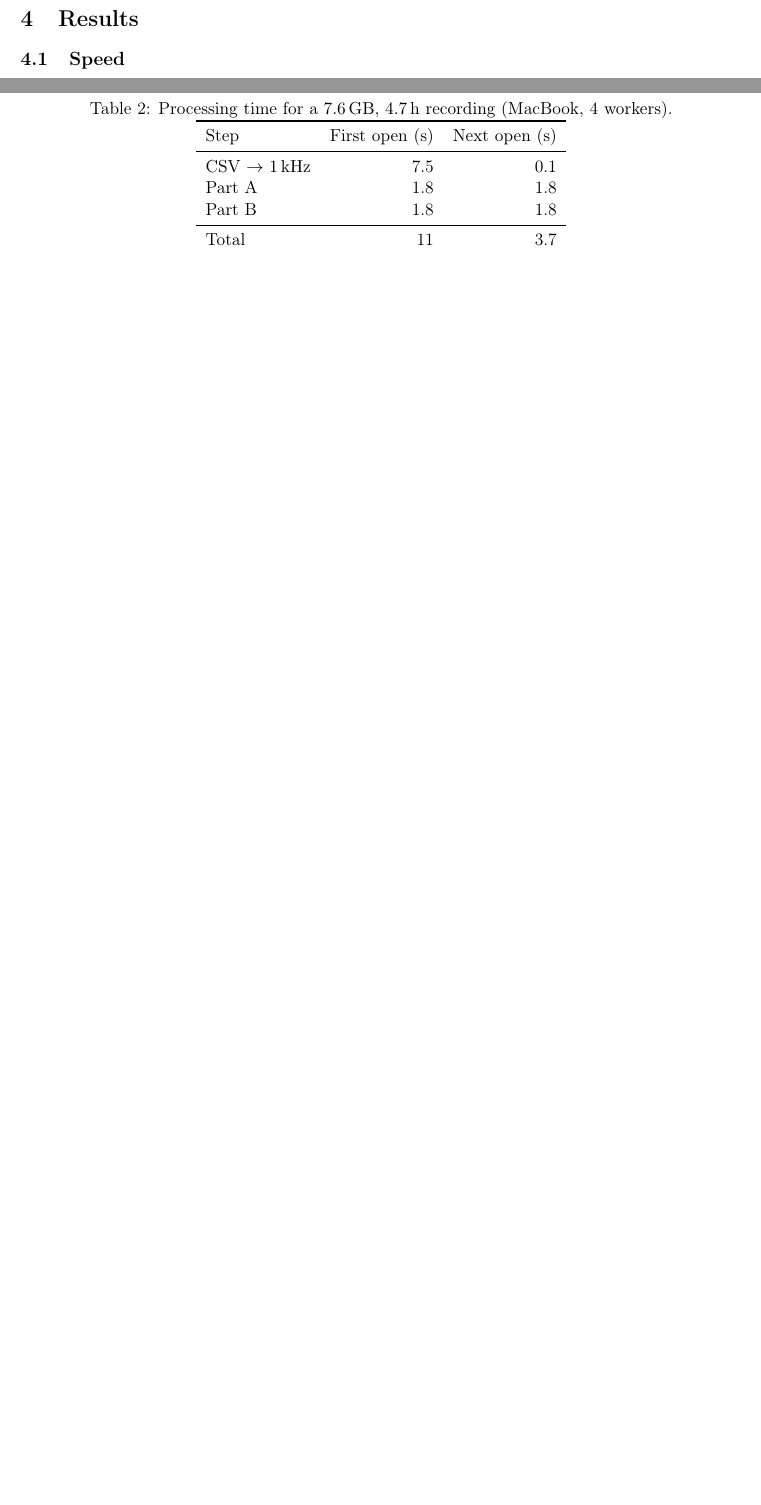
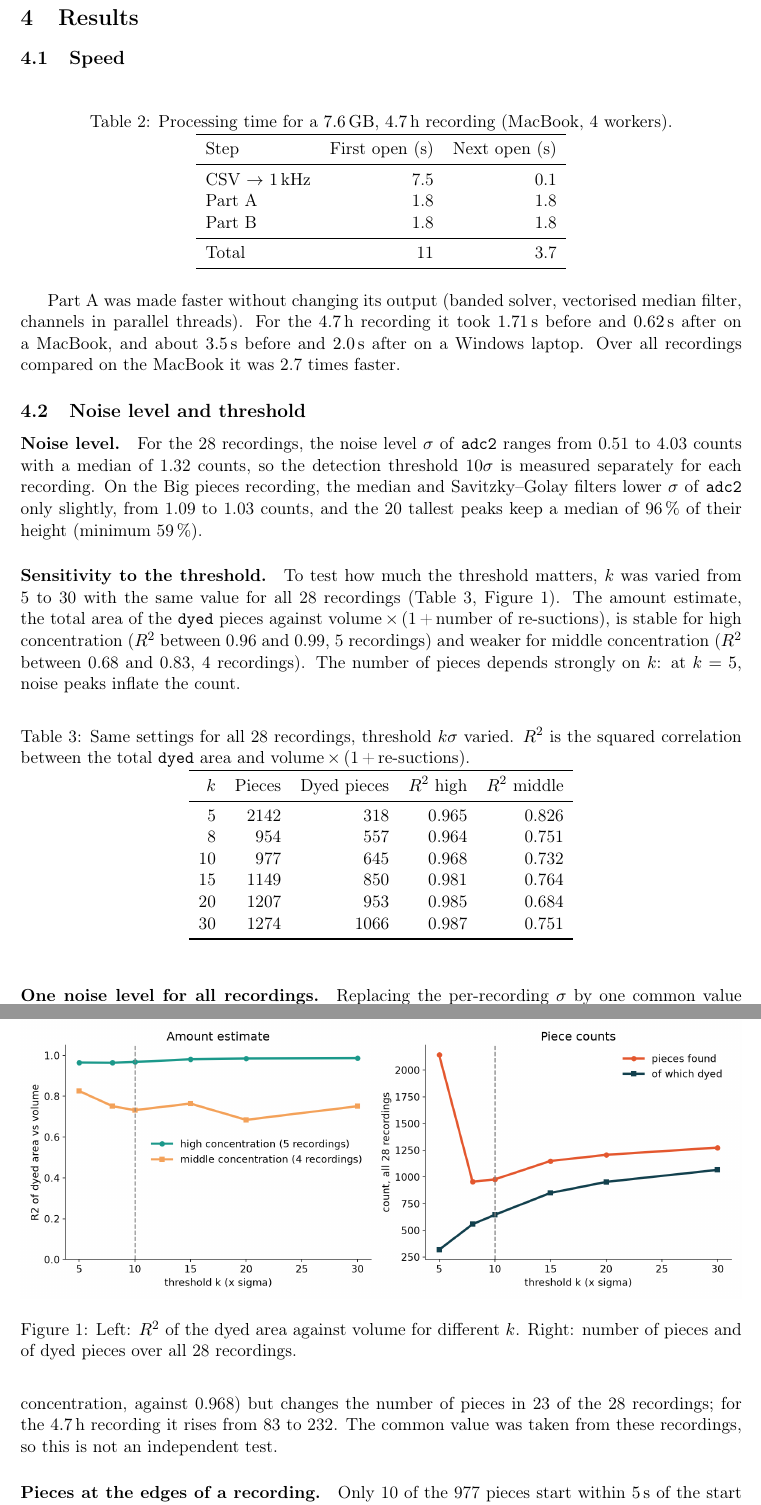
Before and after one commit to nsky-103/IDP2026_group8, a LaTeX paper (report/report.tex, which reads report/sections/results.tex): two parts of pages 2 and 3 of 3 before the commit and two parts of pages 3 and 4 of 4 after it, joined at a grey line, cut so that both start at the same text, the shorter picture padded with empty space. Compiled offline with pdfLaTeX.

Commit message:
report: describe the cleaning stage and the threshold experiments

```diff
--- a/report/sections/results.tex
+++ b/report/sections/results.tex
@@ -18,5 +18,66 @@
   \end{tabular}
 \end{table}
 
+Part A was made faster without changing its output (banded solver, vectorised median filter,
+channels in parallel threads). For the \SI{4.7}{\hour} recording it took \SI{1.71}{\second}
+before and \SI{0.62}{\second} after on a MacBook, and about \SI{3.5}{\second} before and
+\SI{2.0}{\second} after on a Windows laptop. Over all recordings compared on the MacBook it was
+2.7 times faster.
+
+\subsection{Noise level and threshold}
+\label{sec:threshold-results}
+\paragraph{Noise level.}
+For the 28 recordings, the noise level $\sigma$ of \texttt{adc2} ranges from 0.51 to 4.03 counts
+with a median of 1.32 counts, so the detection threshold $10\sigma$ is measured separately for
+each recording. On the Big pieces recording, the median and Savitzky--Golay filters lower
+$\sigma$ of \texttt{adc2} only slightly, from 1.09 to 1.03 counts, and the 20 tallest peaks keep
+a median of 96\,\% of their height (minimum 59\,\%).
+
+\paragraph{Sensitivity to the threshold.}
+To test how much the threshold matters, $k$ was varied from 5 to 30 with the same value for
+all 28 recordings (Table~\ref{tab:k-sweep}, Figure~\ref{fig:k-sweep}). The amount estimate,
+the total area of the \texttt{dyed} pieces against volume\,$\times$\,(1\,+\,number of
+re-suctions), is stable for high concentration ($R^2$ between 0.96 and 0.99, 5 recordings) and
+weaker for middle concentration ($R^2$ between 0.68 and 0.83, 4 recordings). The number of
+pieces depends strongly on $k$: at $k = 5$, noise peaks inflate the count.
+
+\begin{table}[ht]
+  \centering
+  \caption{Same settings for all 28 recordings, threshold $k\sigma$ varied. $R^2$ is the squared
+  correlation between the total \texttt{dyed} area and volume\,$\times$\,(1\,+\,re-suctions).}
+  \label{tab:k-sweep}
+  \begin{tabular}{rrrrr}
+    \toprule
+    $k$ & Pieces & Dyed pieces & $R^2$ high & $R^2$ middle \\
+    \midrule
+    5  & 2142 & 318  & 0.965 & 0.826 \\
+    8  & 954  & 557  & 0.964 & 0.751 \\
+    10 & 977  & 645  & 0.968 & 0.732 \\
+    15 & 1149 & 850  & 0.981 & 0.764 \\
+    20 & 1207 & 953  & 0.985 & 0.684 \\
+    30 & 1274 & 1066 & 0.987 & 0.751 \\
+    \bottomrule
+  \end{tabular}
+\end{table}
+
+\begin{figure}[ht]
+  \centering
+  \includegraphics[width=\linewidth]{figures/robustness_k.png}
+  \caption{Left: $R^2$ of the dyed area against volume for different $k$. Right: number of
+  pieces and of dyed pieces over all 28 recordings.}
+  \label{fig:k-sweep}
+\end{figure}
+
+\paragraph{One noise level for all recordings.}
+Replacing the per-recording $\sigma$ by one common value (the median, 1.32 counts for
+\texttt{adc2}) with $k = 10$ keeps the amount estimate ($R^2 = 0.988$ for high concentration,
+against 0.968) but changes the number of pieces in 23 of the 28 recordings; for the
+\SI{4.7}{\hour} recording it rises from 83 to 232. The common value was taken from these
+recordings, so this is not an independent test.
+
+\paragraph{Pieces at the edges of a recording.}
+Only 10 of the 977 pieces start within \SI{5}{\second} of the start or end within
+\SI{5}{\second} of the end of a recording, and they hold 1.1\,\% of the total dyed area.
+
 \subsection{Detection results}
 % TODO: add the per-recording table from result.json and discuss.
```
Also changed, not shown: report/references.bib (+18 -0 lines), report/sections/methods.tex (+23 -7 lines), report/figures/robustness_k.png (added).
